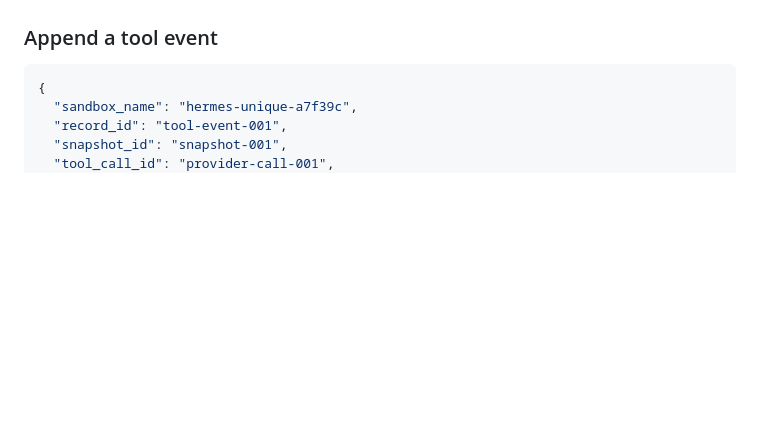
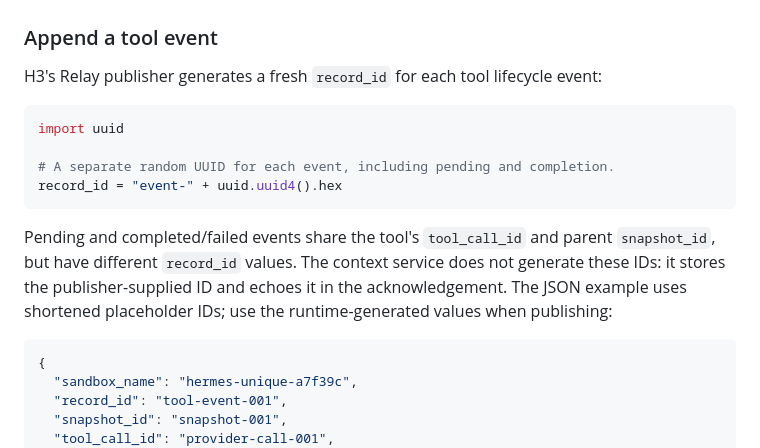
Before and after one commit to NVIDIA/Nomos, a Markdown page: integrations/conversation-context/README.md, the part around the change. GitHub-like rendering; blank space fills up the shorter version.

Commit message:
Explain publisher-generated UUIDs for tool event records
Signed-off-by: Nathan Watson <nwatson@nvidia.com>

````diff
--- a/integrations/conversation-context/README.md
+++ b/integrations/conversation-context/README.md
@@ -232,6 +232,21 @@ than falling back to an older still-live snapshot.** A fresh publication can
 establish a new current view.
 
 ### Append a tool event
+
+H3's Relay publisher generates a fresh `record_id` for each tool lifecycle event:
+
+```python
+import uuid
+
+# A separate random UUID for each event, including pending and completion.
+record_id = "event-" + uuid.uuid4().hex
+```
+
+Pending and completed/failed events share the tool's `tool_call_id` and parent
+`snapshot_id`, but have different `record_id` values. The context service does
+not generate these IDs: it stores the publisher-supplied ID and echoes it in the
+acknowledgement. The JSON example uses shortened placeholder IDs; use the
+runtime-generated values when publishing:
 
 ```json
 {
````
